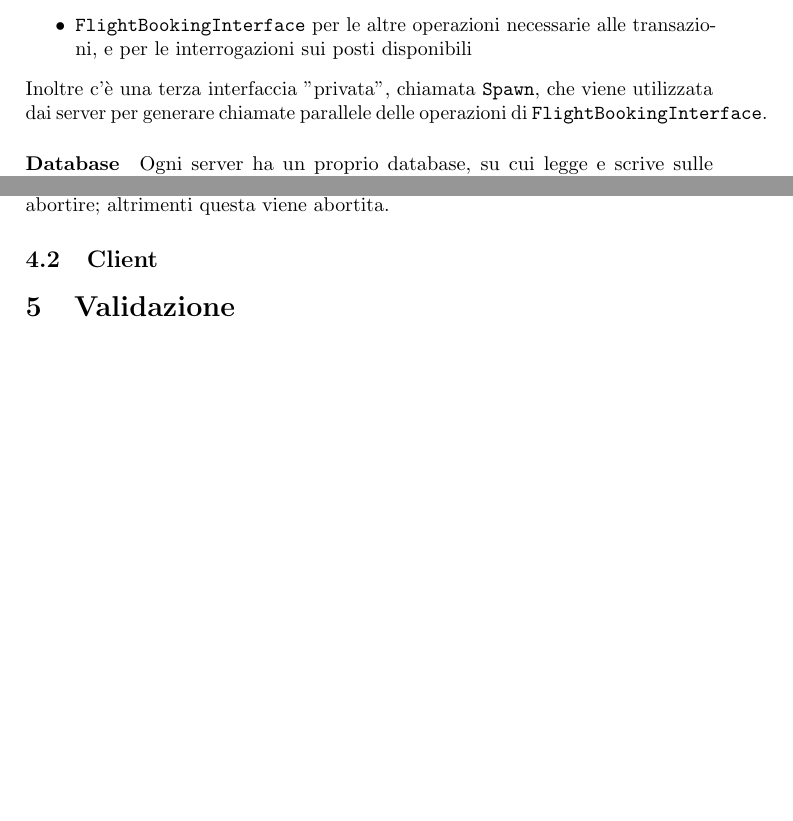
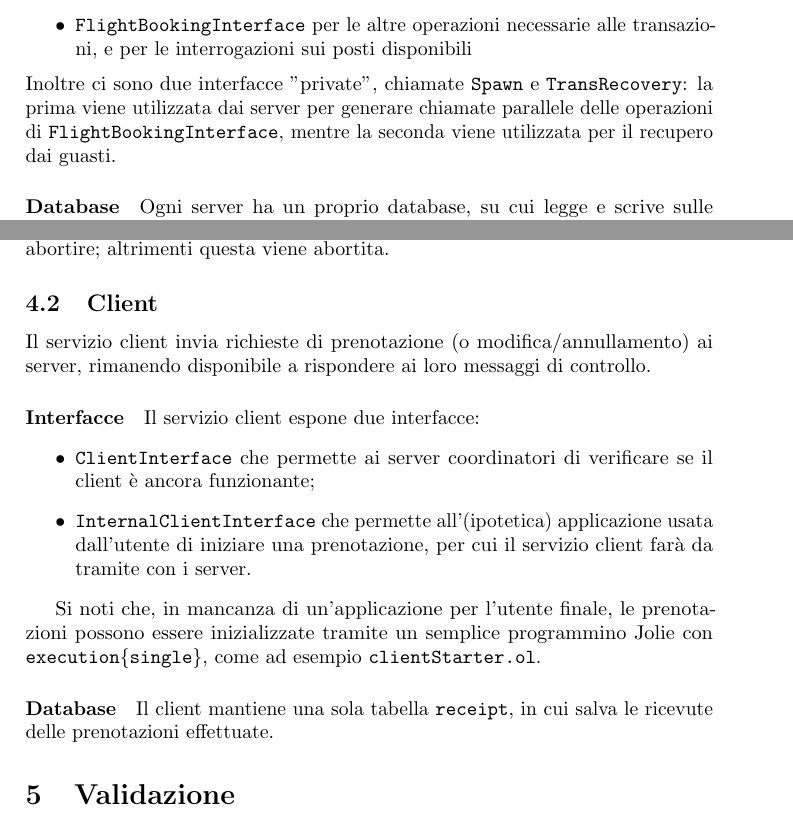
Before and after one commit to EPresident/DSProject, a LaTeX document (doc/relazioneDS.tex): two parts of pages 5 and 8 of 8, joined at a grey line, cut so that both start at the same text, the shorter picture padded with empty space. Compiled offline with pdfLaTeX.

Commit message:
Done implementation section of the report.

```diff
--- a/doc/relazioneDS.tex
+++ b/doc/relazioneDS.tex
@@ -141,7 +141,7 @@ Un server deve poter assumere a due ruoli: quello di \textit{coordinatore} di un
 	\item \texttt{Coordinator} per le operazioni da coordinatore (apertura transazione, \texttt{getDecision})
 	\item \texttt{FlightBookingInterface} per le altre operazioni necessarie alle transazioni, e per le interrogazioni sui posti disponibili
 \end{itemize}
-Inoltre c'è una terza interfaccia "privata", chiamata \texttt{Spawn}, che viene utilizzata dai server per generare chiamate parallele delle operazioni di \texttt{FlightBookingInterface}.
+Inoltre ci sono due interfacce "private", chiamate \texttt{Spawn} e \texttt{TransRecovery}: la prima viene utilizzata dai server per generare chiamate parallele delle operazioni di \texttt{FlightBookingInterface}, mentre la seconda viene utilizzata per il recupero dai guasti.
 
 \paragraph{Database}Ogni server ha un proprio database, su cui legge e scrive sulle seguenti tabelle:
 \begin{itemize}
@@ -237,7 +237,17 @@ Quando un server viene avviato, vengono eseguite tre attività di recupero dai g
 % Client
 %	Tabelle DB
 %	Tipi e interfacce
+Il servizio client invia richieste di prenotazione (o modifica/annullamento) ai server, rimanendo disponibile a rispondere ai loro messaggi di controllo.
 
+\paragraph{Interfacce} Il servizio client espone due interfacce:
+\begin{itemize}
+	\item \texttt{ClientInterface} che permette ai server coordinatori di verificare se il client è ancora funzionante;
+	\item \texttt{InternalClientInterface} che permette all'(ipotetica) applicazione usata dall'utente di iniziare una prenotazione, per cui il servizio client farà da tramite con i server.
+\end{itemize}
+
+Si noti che, in mancanza di un'applicazione per l'utente finale, le prenotazioni possono essere inizializzate tramite un semplice programmino Jolie con \texttt{execution\{single\}}, come ad esempio \texttt{clientStarter.ol}.
+
+\paragraph{Database} Il client mantiene una sola tabella \texttt{receipt}, in cui salva le ricevute delle prenotazioni effettuate.
 
 %============================================================================
 %============================================================================
```
